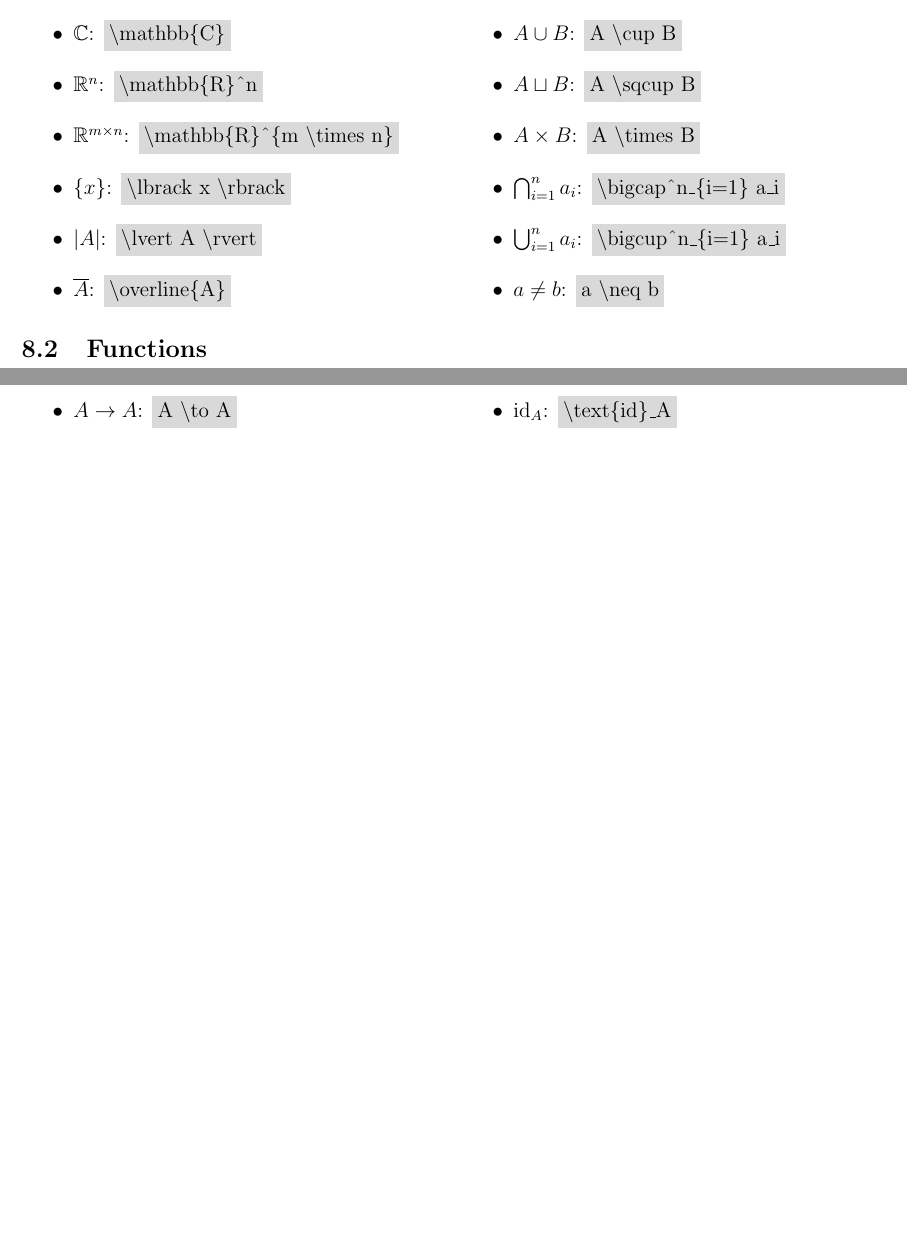
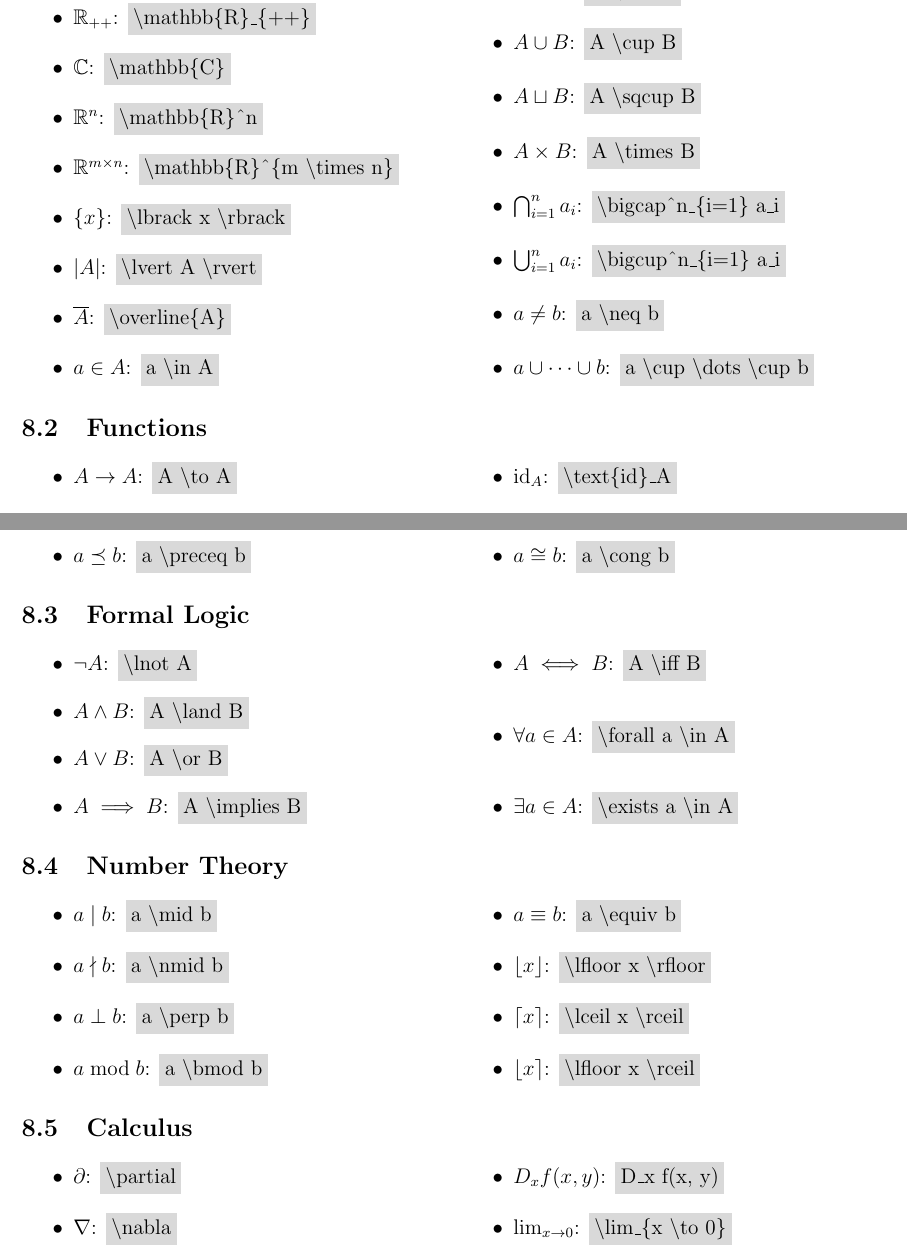
Before and after one commit to davidmaamoaix/lecture-notes, a LaTeX document (ib-math-misc/math-symbols-cheat-sheet.tex): two parts of pages 7 and 8 of 8, joined at a grey line, cut at the place of the change, the shorter picture padded with empty space. Compiled offline with pdfLaTeX.

Commit message:
finished yay

```diff
--- a/ib-math-misc/math-symbols-cheat-sheet.tex
+++ b/ib-math-misc/math-symbols-cheat-sheet.tex
@@ -366,12 +368,14 @@
  		\item $\bigcap^n_{i=1} a_i$: \ltc{bigcap\^{}n\_\{i=1\} a\_i}
  		\item $\bigcup^n_{i=1} a_i$: \ltc{bigcup\^{}n\_\{i=1\} a\_i}
  		\item $a \neq b$: \ltcc{a \textbackslash neq b}
+ 		\item $a \cup \dots \cup b$: \ltcc{a \textbackslash cup \textbackslash dots \textbackslash cup b}
  	\end{itemize}
  	\end{multicols}
 
 	\subsection{Functions}
-
 	\begin{multicols}{2}
  	\begin{itemize}
 	 	\item $A \to A$: \ltcc{A \textbackslash to A}
+	 	\item $x \mapsto x^2$: \ltcc{x \textbackslash mapsto x\^{}2}
 	 	\item $\text{id}_A$: \ltc{text\{id\}\_A}
+	 	\item $g \circ f$: \ltcc{g \textbackslash circ f}
@@ -378,3 +388,42 @@
+	 	\item $a \preceq b$: \ltcc{a \textbackslash preceq b}
+	 	\item $a \cong b$: \ltcc{a \textbackslash cong b}
+ 	\end{itemize}
+ 	\end{multicols}
+
+ 	\subsection{Formal Logic}
+ 	\begin{multicols}{2}
+ 	\begin{itemize}
+	 	\item $\lnot A$: \ltc{lnot A}
+	 	\item $A \land B$: \ltcc{A \textbackslash land B}
+	 	\item $A \lor B$: \ltcc{A \textbackslash or B}
+	 	\item $A \implies B$: \ltcc{A \textbackslash implies B}
+	 	\item $A \iff B$: \ltcc{A \textbackslash iff B}
+	 	\item $\forall a \in A$: \ltc{forall a \textbackslash in A}
+	 	\item $\exists a \in A$: \ltc{exists a \textbackslash in A}
+ 	\end{itemize}
+ 	\end{multicols}
+
+ 	\subsection{Number Theory}
+ 	\begin{multicols}{2}
+ 	\begin{itemize}
+	 	\item $a \mid b$: \ltcc{a \textbackslash mid b}
+	 	\item $a \nmid b$: \ltcc{a \textbackslash nmid b}
+	 	\item $a \perp b$: \ltcc{a \textbackslash perp b}
+	 	\item $a \bmod b$: \ltcc{a \textbackslash bmod b}
+	 	\item $a \equiv b$: \ltcc{a \textbackslash equiv b}
+	 	\item $\lfloor x \rfloor$: \ltcc{\textbackslash lfloor x \textbackslash rfloor}
+	 	\item $\lceil x \rceil$: \ltcc{\textbackslash lceil x \textbackslash rceil}
+	 	\item $\lfloor x \rceil$: \ltcc{\textbackslash lfloor x \textbackslash rceil}
+ 	\end{itemize}
+ 	\end{multicols}
+
+ 	\subsection{Calculus}
+ 	\begin{multicols}{2}
+ 	\begin{itemize}
+	 	\item $\partial$: \ltc{partial}
+	 	\item $\nabla$: \ltc{nabla}
+	 	\item $D_xf(x, y)$: \ltcc{D\_x f(x, y)}
+	 	\item $\lim_{x \to 0}$: \ltc{lim\_\{x \textbackslash to 0\}}
  	\end{itemize}
  	\end{multicols}
 
```
Also changed, not shown: ib-math-misc/math-symbols-cheat-sheet.tex (14 more changed lines).
